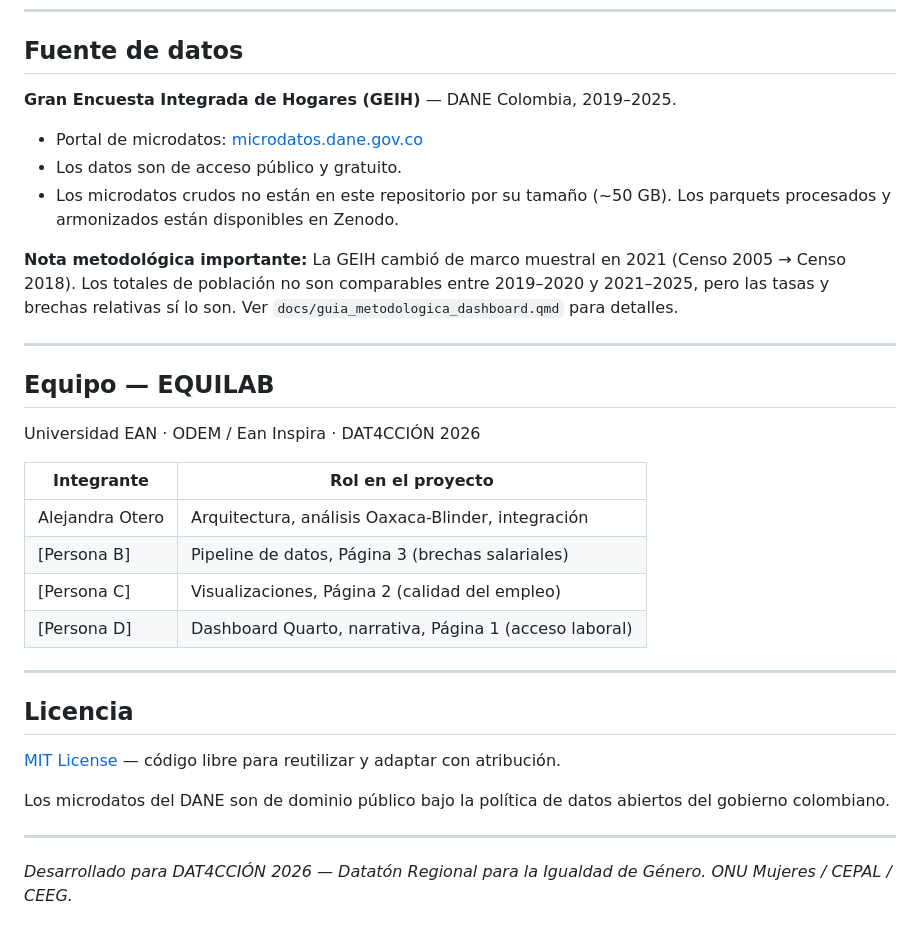
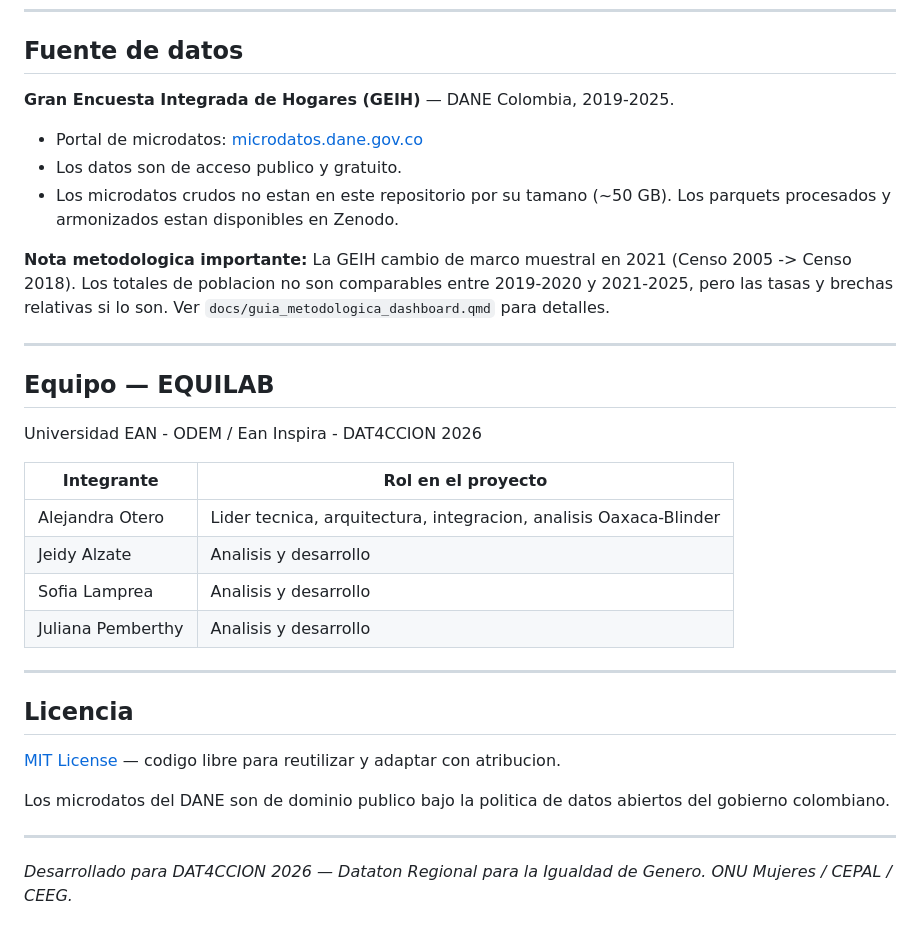
Before and after one commit to YourFavouriteDataSuperstar/equilab-dat4ccion-2026, a Markdown page: README.md, the part around one of its changes. Drawn GitHub-style.

```diff
--- a/README.md
+++ b/README.md
@@ -103,35 +175,35 @@ quarto publish quarto-pub dashboard.qmd
 
 ## Fuente de datos
 
-**Gran Encuesta Integrada de Hogares (GEIH)** — DANE Colombia, 2019–2025.
+**Gran Encuesta Integrada de Hogares (GEIH)** — DANE Colombia, 2019-2025.
 
 - Portal de microdatos: [microdatos.dane.gov.co](https://microdatos.dane.gov.co)
-- Los datos son de acceso público y gratuito.
-- Los microdatos crudos no están en este repositorio por su tamaño (~50 GB). Los parquets procesados y armonizados están disponibles en Zenodo.
+- Los datos son de acceso publico y gratuito.
+- Los microdatos crudos no estan en este repositorio por su tamano (~50 GB). Los parquets procesados y armonizados estan disponibles en Zenodo.
 
-**Nota metodológica importante:** La GEIH cambió de marco muestral en 2021 (Censo 2005 → Censo 2018). Los totales de población no son comparables entre 2019–2020 y 2021–2025, pero las tasas y brechas relativas sí lo son. Ver `docs/guia_metodologica_dashboard.qmd` para detalles.
+**Nota metodologica importante:** La GEIH cambio de marco muestral en 2021 (Censo 2005 -> Censo 2018). Los totales de poblacion no son comparables entre 2019-2020 y 2021-2025, pero las tasas y brechas relativas si lo son. Ver `docs/guia_metodologica_dashboard.qmd` para detalles.
 
 ---
 
 ## Equipo — EQUILAB
 
-Universidad EAN · ODEM / Ean Inspira · DAT4CCIÓN 2026
+Universidad EAN - ODEM / Ean Inspira - DAT4CCION 2026
 
 | Integrante | Rol en el proyecto |
 |------------|--------------------|
-| Alejandra Otero | Arquitectura, análisis Oaxaca-Blinder, integración |
-| [Persona B] | Pipeline de datos, Página 3 (brechas salariales) |
-| [Persona C] | Visualizaciones, Página 2 (calidad del empleo) |
-| [Persona D] | Dashboard Quarto, narrativa, Página 1 (acceso laboral) |
+| Alejandra Otero | Lider tecnica, arquitectura, integracion, analisis Oaxaca-Blinder |
+| Jeidy Alzate | Analisis y desarrollo |
+| Sofia Lamprea | Analisis y desarrollo |
+| Juliana Pemberthy | Analisis y desarrollo |
 
 ---
 
 ## Licencia
 
-[MIT License](LICENSE) — código libre para reutilizar y adaptar con atribución.
+[MIT License](LICENSE) — codigo libre para reutilizar y adaptar con atribucion.
 
-Los microdatos del DANE son de dominio público bajo la política de datos abiertos del gobierno colombiano.
+Los microdatos del DANE son de dominio publico bajo la politica de datos abiertos del gobierno colombiano.
 
 ---
 
-*Desarrollado para DAT4CCIÓN 2026 — Datatón Regional para la Igualdad de Género. ONU Mujeres / CEPAL / CEEG.*
+*Desarrollado para DAT4CCION 2026 — Dataton Regional para la Igualdad de Genero. ONU Mujeres / CEPAL / CEEG.*
```
Also changed, not shown: other parts of README.md (+115 -43 lines).
